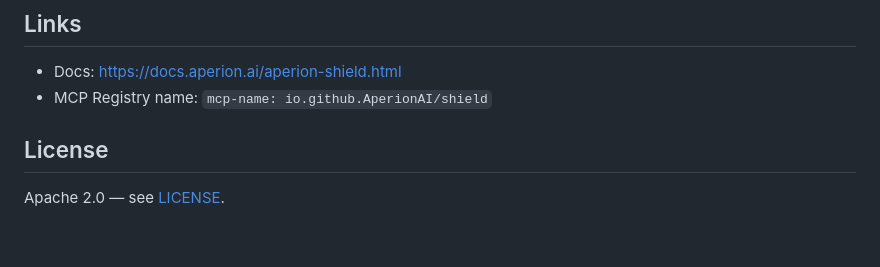
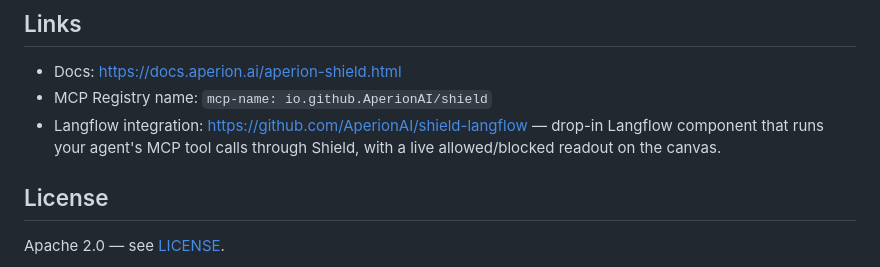
Before and after one commit to AperionAI/shield, a Markdown page: README.md, the part around the change. GitHub-like rendering; blank space fills up the shorter version.

Commit message:
docs: link the Langflow integration from the Links section (#2)

```diff
--- a/README.md
+++ b/README.md
@@ -1818,6 +1818,7 @@ stylesheet at load time.
 
 - Docs: <https://docs.aperion.ai/aperion-shield.html>
 - MCP Registry name: `mcp-name: io.github.AperionAI/shield`
+- Langflow integration: <https://github.com/AperionAI/shield-langflow> — drop-in Langflow component that runs your agent's MCP tool calls through Shield, with a live allowed/blocked readout on the canvas.
 
 ## License
 
```
